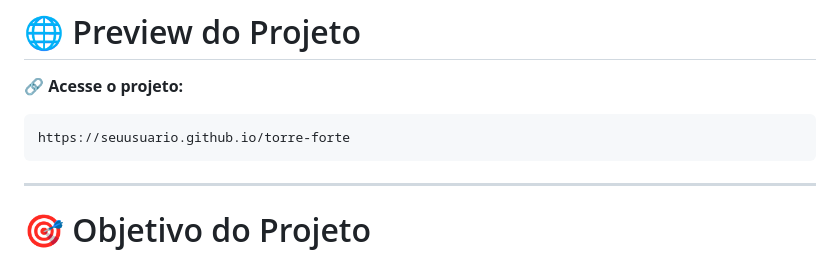
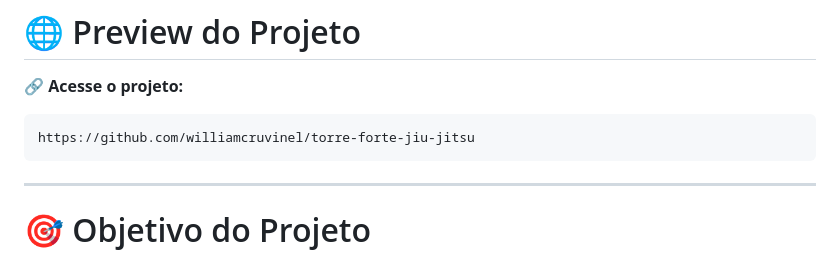
Before and after one commit to williamcruvinel/torre-forte-jiu-jitsu, a Markdown page: READMI.md, the part around the change. Rendered like a GitHub page.

Commit message:
juste de link no READMI

````diff
--- a/READMI.md
+++ b/READMI.md
@@ -29,7 +29,7 @@ O projeto foi construído utilizando **HTML, CSS e JavaScript puro**, priorizand
 🔗 **Acesse o projeto:**
 
 ```
-https://seuusuario.github.io/torre-forte
+https://github.com/williamcruvinel/torre-forte-jiu-jitsu
 ```
 
 ---
````
